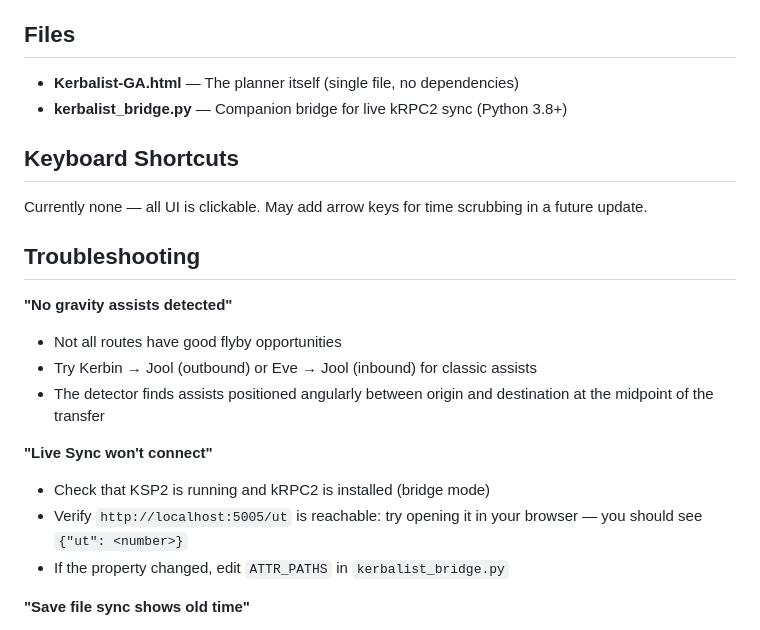
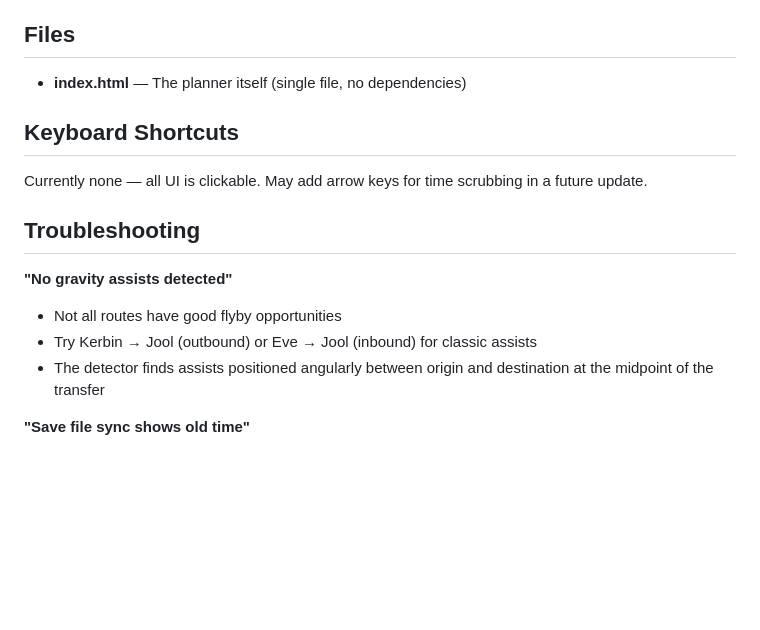
Before and after one commit to BlocDigital/Kerbalist, a Markdown page: README.md, the part around the change. Drawn GitHub-style; blank space fills up the shorter version.

Commit message:
Revise file names and sync troubleshooting section
Updated file references and corrected formatting issues.

```diff
--- a/README.md
+++ b/README.md
@@ -72,8 +72,7 @@ Just type into the **Sync to save** boxes and hit **Set** — no live sync neede
 
 ## Files
 
-- **Kerbalist-GA.html** — The planner itself (single file, no dependencies)
-- **kerbalist_bridge.py** — Companion bridge for live kRPC2 sync (Python 3.8+)
+- **index.html** — The planner itself (single file, no dependencies)
 
 ## Keyboard Shortcuts
 
@@ -86,11 +85,6 @@ Currently none — all UI is clickable. May add arrow keys for time scrubbing in
 - Try Kerbin → Jool (outbound) or Eve → Jool (inbound) for classic assists
 - The detector finds assists positioned angularly between origin and destination at the midpoint of the transfer
 
-**"Live Sync won't connect"**
-- Check that KSP2 is running and kRPC2 is installed (bridge mode)
-- Verify `http://localhost:5005/ut` is reachable: try opening it in your browser — you should see `{"ut": <number>}`
-- If the property changed, edit `ATTR_PATHS` in `kerbalist_bridge.py`
-
 **"Save file sync shows old time"**
 - Autosave interval in KSP2 is typically 5+ minutes
 - The planner re-reads every 4 seconds but can only sync when the file changes
```
